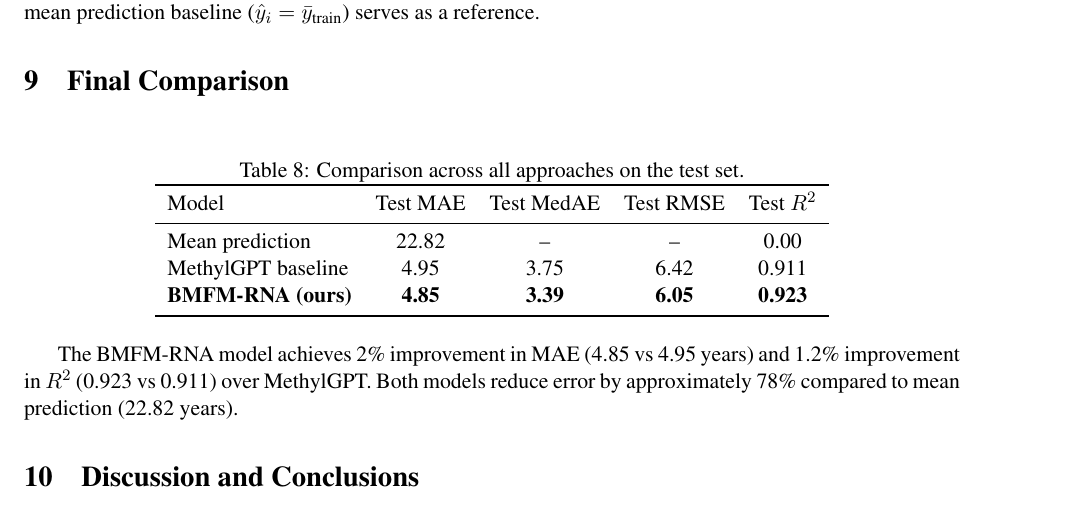
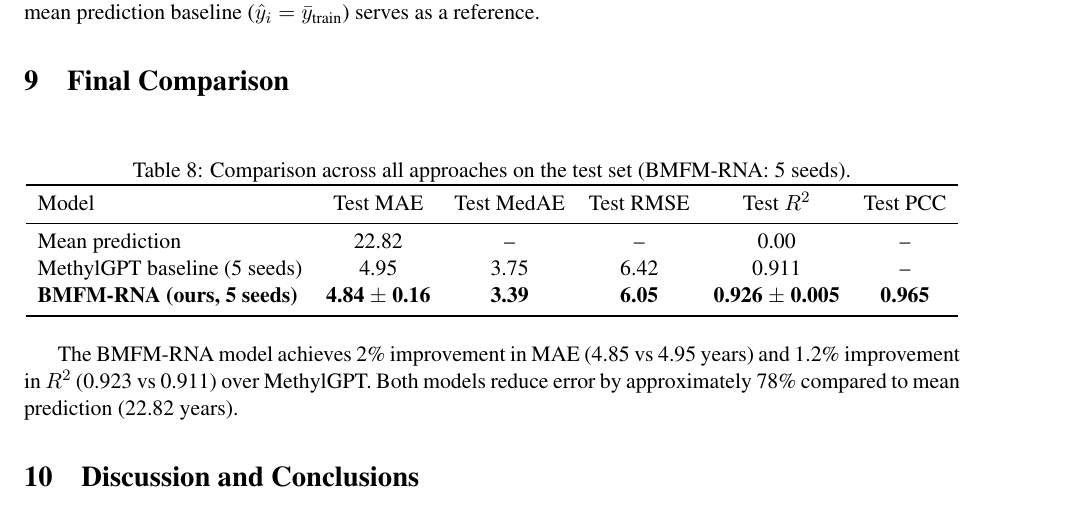
Before and after one commit to netanelazran11/BiomedSciAI_ACL_Project, a LaTeX document (methyl/docs/methylation_age_report.tex): part of page 5 of 8, cut so that both start at the same text. Compiled offline with pdfLaTeX.

Commit message:
Update Final Comparison with BMFM-RNA 5-seed results (MAE, R², PCC)

```diff
--- a/methyl/docs/methylation_age_report.tex
+++ b/methyl/docs/methylation_age_report.tex
@@ -242,15 +242,15 @@ We use the same 8K-CpG dataset as the MethylGPT baseline (11{,}453 samples, trai
 
 \begin{table}[h]
 \centering
-\caption{Comparison across all approaches on the test set.}
+\caption{Comparison across all approaches on the test set (BMFM-RNA: 5 seeds).}
 \label{tab:all_comparison}
-\begin{tabular}{lcccc}
+\begin{tabular}{lccccc}
 \toprule
-Model & Test MAE & Test MedAE & Test RMSE & Test $R^2$ \\
+Model & Test MAE & Test MedAE & Test RMSE & Test $R^2$ & Test PCC \\
 \midrule
-Mean prediction & 22.82 & -- & -- & 0.00 \\
-MethylGPT baseline & 4.95 & 3.75 & 6.42 & 0.911 \\
-\textbf{BMFM-RNA (ours)} & \textbf{4.85} & \textbf{3.39} & \textbf{6.05} & \textbf{0.923} \\
+Mean prediction & 22.82 & -- & -- & 0.00 & -- \\
+MethylGPT baseline (5 seeds) & 4.95 & 3.75 & 6.42 & 0.911 & -- \\
+\textbf{BMFM-RNA (ours, 5 seeds)} & \textbf{4.84 $\pm$ 0.16} & \textbf{3.39} & \textbf{6.05} & \textbf{0.926 $\pm$ 0.005} & \textbf{0.965} \\
 \bottomrule
 \end{tabular}
 \end{table}
```
